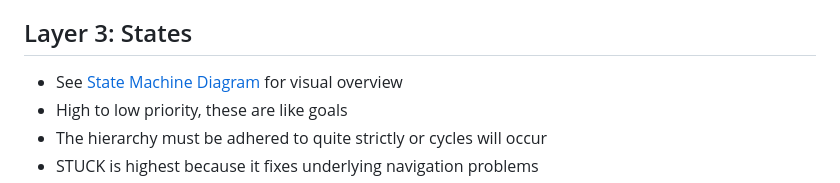
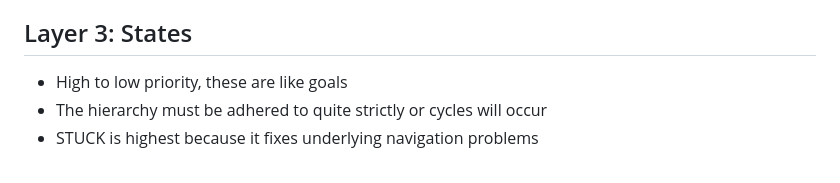
Before and after one commit to aidanpb9/doom-agent, a Markdown page: docs/algorithm_design.md, the part around the change. Rendered like a GitHub page.

Commit message:
remove state machine diagram

```diff
--- a/docs/algorithm_design.md
+++ b/docs/algorithm_design.md
@@ -27,7 +27,6 @@ Genetic algorithm compares baseline A param set (genome) with mutated B genome a
 
 
 ## Layer 3: States
-- See [State Machine Diagram](state_machine_diagram.md) for visual overview
 - High to low priority, these are like goals
 - The hierarchy must be adhered to quite strictly or cycles will occur
 - STUCK is highest because it fixes underlying navigation problems
```
Also changed, not shown: docs/state_machine_diagram.md (deleted, +0 -53 lines).
